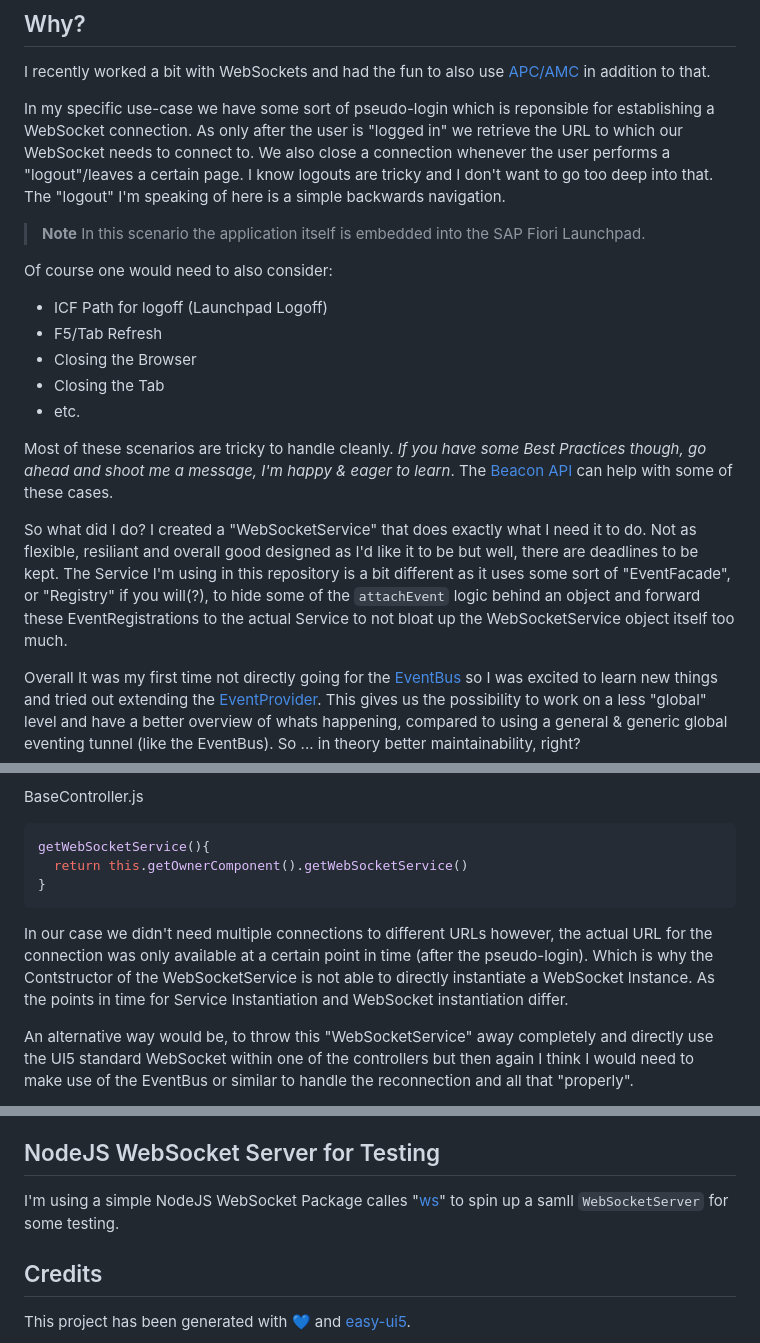
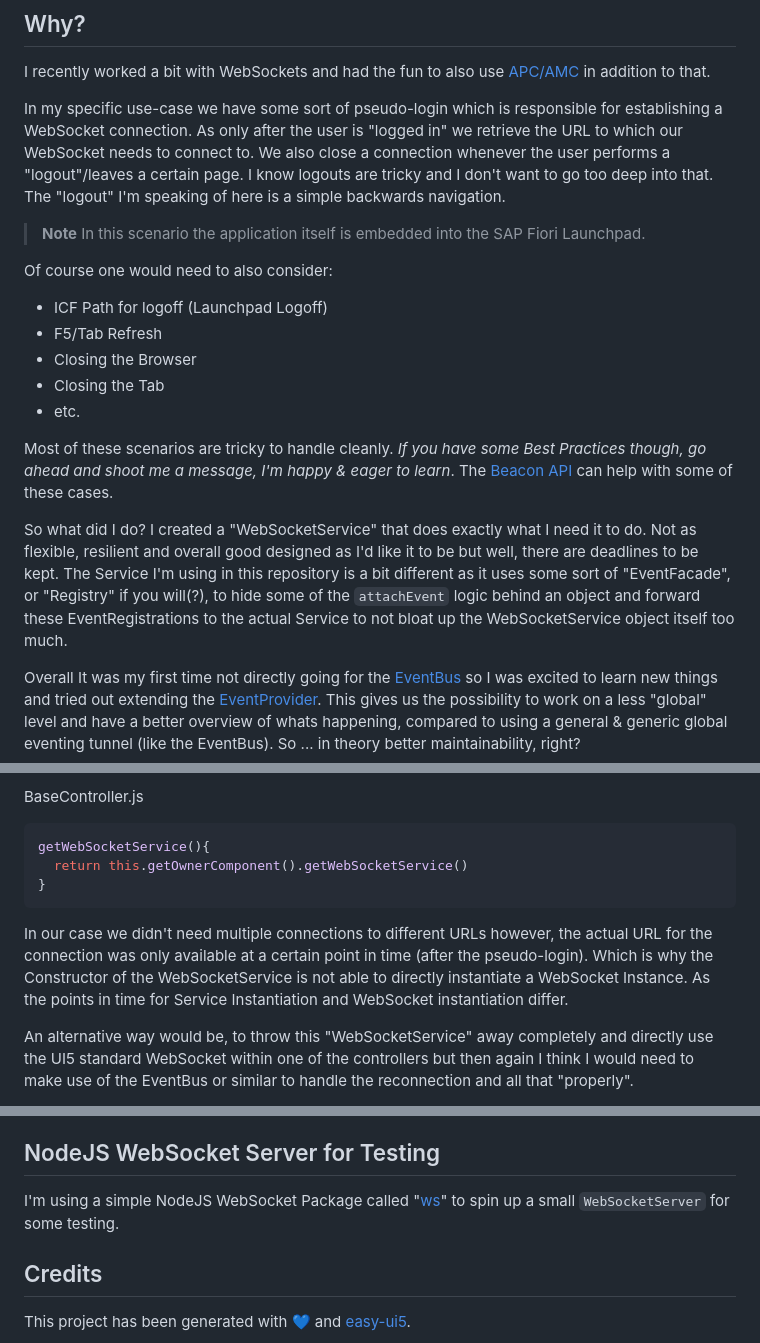
Before and after one commit to wridgeu/UI5-websockets, a Markdown page: README.md, 3 parts joined by grey strips. GitHub-like rendering.

Commit message:
docs: fix typos in README
Co-Authored-By: Claude Opus 4.6 (1M context) <noreply@anthropic.com>

````diff
--- a/README.md
+++ b/README.md
@@ -40,7 +40,7 @@ npm run start:frontend
 
 I recently worked a bit with WebSockets and had the fun to also use [APC/AMC](https://help.sap.com/docs/SAP_NETWEAVER_750/05d041d3df1a4595a3c45f57c15e2325/18ef61f6415743658407d4d17f06e950.html?version=7.5.9&locale=en-US) in addition to that.
 
-In my specific use-case we have some sort of pseudo-login which is reponsible for establishing a WebSocket connection. As only after the user is "logged in" we retrieve the URL to which our WebSocket needs to connect to. We also close a connection whenever the user performs a "logout"/leaves a certain page. I know logouts are tricky and I don't want to go too deep into that. The "logout" I'm speaking of here is a simple backwards navigation.
+In my specific use-case we have some sort of pseudo-login which is responsible for establishing a WebSocket connection. As only after the user is "logged in" we retrieve the URL to which our WebSocket needs to connect to. We also close a connection whenever the user performs a "logout"/leaves a certain page. I know logouts are tricky and I don't want to go too deep into that. The "logout" I'm speaking of here is a simple backwards navigation.
 >**Note**
 > In this scenario the application itself is embedded into the SAP Fiori Launchpad.
 
@@ -54,7 +54,7 @@ Of course one would need to also consider:
 
 Most of these scenarios are tricky to handle cleanly. *If you have some Best Practices though, go ahead and shoot me a message, I'm happy & eager to learn*. The [Beacon API](https://developer.mozilla.org/en-US/docs/Web/API/Beacon_API) can help with some of these cases.
 
-So what did I do? I created a "WebSocketService" that does exactly what I need it to do. Not as flexible, resiliant and overall good designed as I'd like it to be but well, there are deadlines to be kept. The Service I'm using in this repository is a bit different as it uses some sort of "EventFacade", or "Registry" if you will(?), to hide some of the `attachEvent` logic behind an object and forward these EventRegistrations to the actual Service to not bloat up the WebSocketService object itself too much.
+So what did I do? I created a "WebSocketService" that does exactly what I need it to do. Not as flexible, resilient and overall good designed as I'd like it to be but well, there are deadlines to be kept. The Service I'm using in this repository is a bit different as it uses some sort of "EventFacade", or "Registry" if you will(?), to hide some of the `attachEvent` logic behind an object and forward these EventRegistrations to the actual Service to not bloat up the WebSocketService object itself too much.
 
 Overall It was my first time not directly going for the [EventBus](https://ui5.sap.com/sdk/#/api/sap.ui.core.EventBus) so I was excited to learn new things and tried out extending the [EventProvider](https://ui5.sap.com/sdk/#/api/sap.ui.base.EventProvider). This gives us the possibility to work on a less "global" level and have a better overview of whats happening, compared to using a general & generic global eventing tunnel (like the EventBus). So ... in theory better maintainability, right?
 
@@ -144,7 +144,7 @@ getWebSocketService(){
 }
 ```
 
-In our case we didn't need multiple connections to different URLs however, the actual URL for the connection was only available at a certain point in time (after the pseudo-login). Which is why the Contstructor of the WebSocketService is not able to directly instantiate a WebSocket Instance. As the points in time for Service Instantiation and WebSocket instantiation differ.
+In our case we didn't need multiple connections to different URLs however, the actual URL for the connection was only available at a certain point in time (after the pseudo-login). Which is why the Constructor of the WebSocketService is not able to directly instantiate a WebSocket Instance. As the points in time for Service Instantiation and WebSocket instantiation differ.
 
 An alternative way would be, to throw this "WebSocketService" away completely and directly use the UI5 standard WebSocket within one of the controllers but then again I think I would need to make use of the EventBus or similar to handle the reconnection and all that "properly".
 
@@ -160,7 +160,7 @@ Yes! For custom types in UI5 projects (with custom namespaces etc.), [`@typedef`
 
 ## NodeJS WebSocket Server for Testing
 
-I'm using a simple NodeJS WebSocket Package calles "[ws](https://github.com/websockets/ws)" to spin up a samll `WebSocketServer` for some testing.
+I'm using a simple NodeJS WebSocket Package called "[ws](https://github.com/websockets/ws)" to spin up a small `WebSocketServer` for some testing.
 
 ## Credits
 
````
